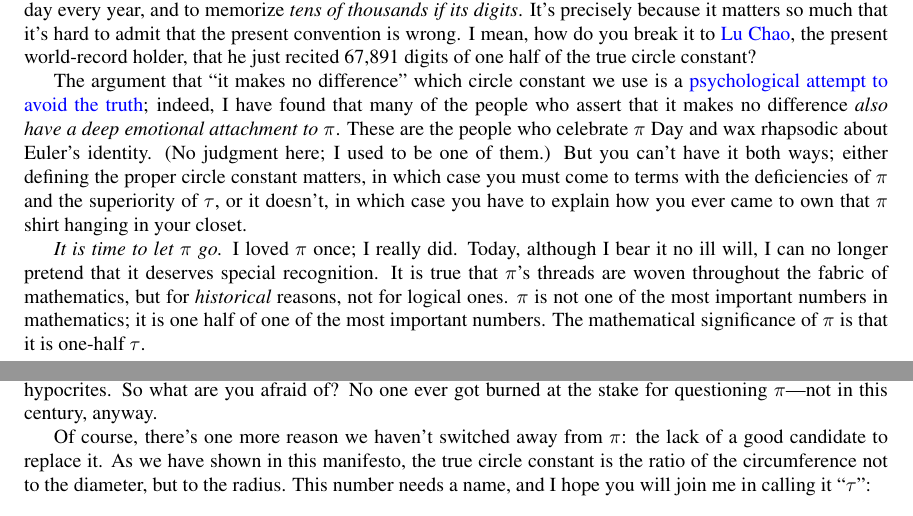
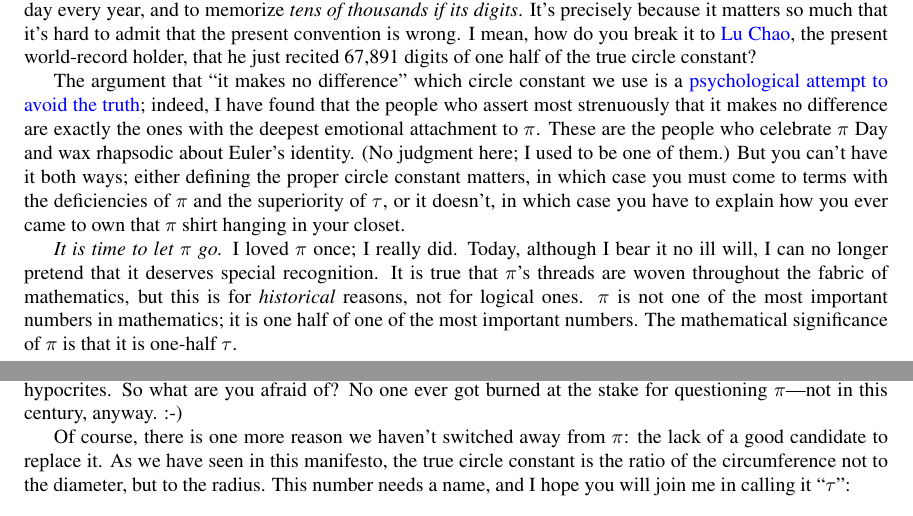
Before and after one commit to skiasaurus/tau_manifesto, a LaTeX document (tau-manifesto.tex): two parts of pages 19 and 20 of 21, joined at a grey line, cut so that both start at the same text. Compiled offline with pdfLaTeX.

Commit message:
No, really stopping

```diff
--- a/tau-manifesto.tex
+++ b/tau-manifesto.tex
@@ -456,9 +456,9 @@ There is one question I skipped in the section above, but it is one that I must
 
 Of course it matters. \emph{The circle constant is important.} It is a \href{http://en.wikipedia.org/wiki/Theory_of_forms}{Platonic Form}; it is woven into the fabric of the Universe. People care enough about it to write entire \emph{books} on the subject, to celebrate it on a particular day every year, and to memorize \emph{tens of thousands if its digits}. It's precisely because it matters so much that it's hard to admit that the present convention is wrong. I mean, how do you break it to \href{http://en.wikipedia.org/wiki/Lu_Chao}{Lu Chao}, the present world-record holder, that he just recited 67,891 digits of one half of the true circle constant?
 
-The argument that ``it makes no difference'' which circle constant we use is a \href{http://en.wikipedia.org/wiki/Denial}{psychological attempt to avoid the truth}; indeed, I have found that many of the people who assert that it makes no difference \emph{also have a deep emotional attachment to $\pi$}. These are the people who celebrate $\pi$ Day and wax rhapsodic about Euler's identity. (No judgment here; I used to be one of them.) But you can't have it both ways; either defining the proper circle constant matters, in which case you must come to terms with the deficiencies of $\pi$ and the superiority of $\tau$, or it doesn't, in which case you have to explain how you ever came to own that $\pi$ shirt hanging in your closet.
+The argument that ``it makes no difference'' which circle constant we use is a \href{http://en.wikipedia.org/wiki/Denial}{psychological attempt to avoid the truth}; indeed, I have found that the people who assert most strenuously that it makes no difference are exactly the ones with the deepest emotional attachment to $\pi$. These are the people who celebrate $\pi$ Day and wax rhapsodic about Euler's identity. (No judgment here; I used to be one of them.) But you can't have it both ways; either defining the proper circle constant matters, in which case you must come to terms with the deficiencies of $\pi$ and the superiority of $\tau$, or it doesn't, in which case you have to explain how you ever came to own that $\pi$ shirt hanging in your closet.
 
-\emph{It is time to let $\pi$ go.} I loved $\pi$ once; I really did. Today, although I bear it no ill will, I can no longer pretend that it deserves special recognition. It is true that $\pi$'s threads are woven throughout the fabric of mathematics, but for \emph{historical} reasons, not for logical ones. $\pi$ is not one of the most important numbers in mathematics; it is one half of one of the most important numbers. The mathematical significance of $\pi$ is that it is one-half $\tau$.
+\emph{It is time to let $\pi$ go.} I loved $\pi$ once; I really did. Today, although I bear it no ill will, I can no longer pretend that it deserves special recognition. It is true that $\pi$'s threads are woven throughout the fabric of mathematics, but this is for \emph{historical} reasons, not for logical ones. $\pi$ is not one of the most important numbers in mathematics; it is one half of one of the most important numbers. The mathematical significance of $\pi$ is that it is one-half $\tau$.
 
     \subsection{Change is gonna come} % (fold)
     \label{sec:change_is_gonna_come}
@@ -467,9 +467,9 @@ The argument that ``it makes no difference'' which circle constant we use is a \
 
 So, if $\pi$ is wrong, why haven't we changed over to something else? The technical barriers to switching are low; as noted in \hyperref[sec:faq]{Section~}\ref{sec:faq}, changing conventions is a matter of simple substitution. Moreover, switching is a \href{http://en.wikipedia.org/wiki/Private_good}{\emph{private good}}; you (or your students) can benefit from the proper convention without having to convert everyone else. We might even view it as a teaching opportunity: ``\emph{Exercise for the student:} convert the equations in the textbook from $\pi$ to $\tau$ and discover that even high-and-mighty mathematical geniuses can get something really important really wrong.''
 
-Inertia is certainly a part of the explanation, but that can't be the full story, either, for $\pi$ continues to be used even by those who have recognized its deficiencies. The real reason even these people use $\pi$ is because they are \emph{afraid}---they know that, since \emph{other} people believe in $\pi$, they may be mocked and ridiculed if they question the $\pi$ orthodoxy. And if not for that, they will be mocked and ridiculed for \emph{even caring}. I say, \emph{stop being afraid}. Those who mock you for questioning $\pi$ are wrong, and those who mock you for caring are hypocrites. So what are you afraid of? No one ever got burned at the stake for questioning $\pi$---not in this century, anyway.
+Inertia is certainly a part of the explanation, but that can't be the full story, either, for $\pi$ continues to be used even by those who have recognized its deficiencies. The real reason even these people use $\pi$ is because they are \emph{afraid}---they know that, since \emph{other} people believe in $\pi$, they may be mocked and ridiculed if they question the $\pi$ orthodoxy. And if not for that, they will be mocked and ridiculed for \emph{even caring}. I say, \emph{stop being afraid}. Those who mock you for questioning $\pi$ are wrong, and those who mock you for caring are hypocrites. So what are you afraid of? No one ever got burned at the stake for questioning $\pi$---not in this century, anyway. :-)
 
-Of course, there's one more reason we haven't switched away from $\pi$: the lack of a good candidate to replace it. As we have shown in this manifesto, the true circle constant is the ratio of the circumference not to the diameter, but to the radius. This number needs a name, and I hope you will join me in calling it ``$\tau$'':
+Of course, there is one more reason we haven't switched away from $\pi$: the lack of a good candidate to replace it. As we have seen in this manifesto, the true circle constant is the ratio of the circumference not to the diameter, but to the radius. This number needs a name, and I hope you will join me in calling it ``$\tau$'':
 
 \[
   \mathrm{circle\ constant} = \tau \equiv \frac{C}{r}.
```
Also changed, not shown: tau-manifesto.tex (10 more changed lines), 3 other files.
